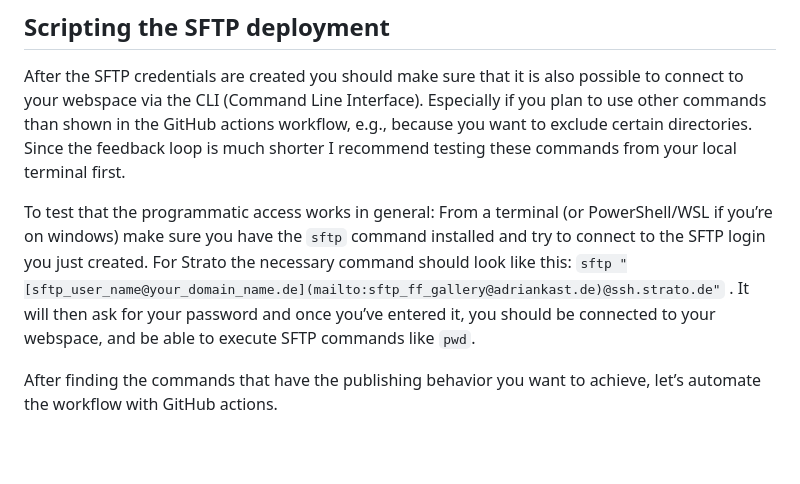
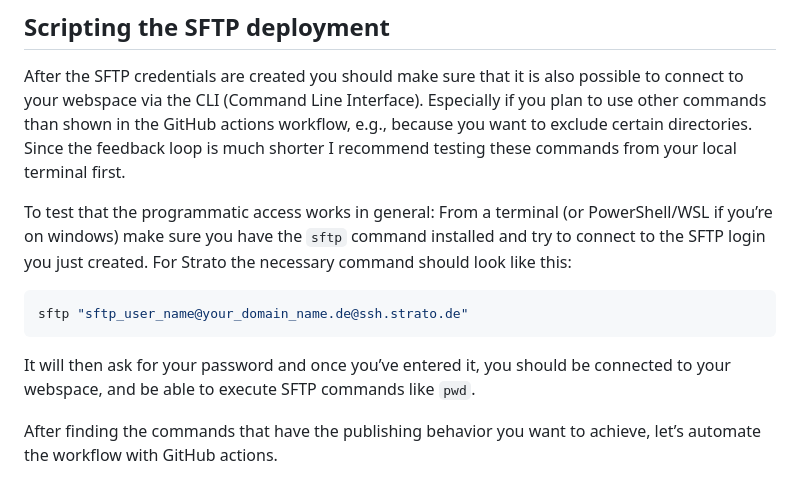
Before and after one commit to adriankast/nextjs-homepage, a Markdown page: _posts/website-publishing-workflow.md, the part around the change. Rendered like a GitHub page; blank space fills up the shorter version.

Commit message:
fix markdown conversion gone wrong

````diff
--- a/_posts/website-publishing-workflow.md
+++ b/_posts/website-publishing-workflow.md
@@ -27,7 +27,13 @@ Once the SFTP account is set up, you can check that it works by uploading you we
 
 After the SFTP credentials are created you should make sure that it is also possible to connect to your webspace via the CLI (Command Line Interface). Especially if you plan to use other commands than shown in the GitHub actions workflow, e.g., because you want to exclude certain directories. Since the feedback loop is much shorter I recommend testing these commands from your local terminal first.
 
-To test that the programmatic access works in general: From a terminal (or PowerShell/WSL if you’re on windows) make sure you have the `sftp` command installed and try to connect to the SFTP login you just created. For Strato the necessary command should look like this: `sftp "[sftp_user_name@your_domain_name.de](mailto:sftp_ff_gallery@adriankast.de)@ssh.strato.de"` . It will then ask for your password and once you’ve entered it, you should be connected to your webspace, and be able to execute SFTP commands like `pwd`.
+To test that the programmatic access works in general: From a terminal (or PowerShell/WSL if you’re on windows) make sure you have the `sftp` command installed and try to connect to the SFTP login you just created. For Strato the necessary command should look like this:
+
+```shell
+sftp "sftp_user_name@your_domain_name.de@ssh.strato.de"
+```
+
+It will then ask for your password and once you’ve entered it, you should be connected to your webspace, and be able to execute SFTP commands like `pwd`.
 
 After finding the commands that have the publishing behavior you want to achieve, let’s automate the workflow with GitHub actions.
 
````
